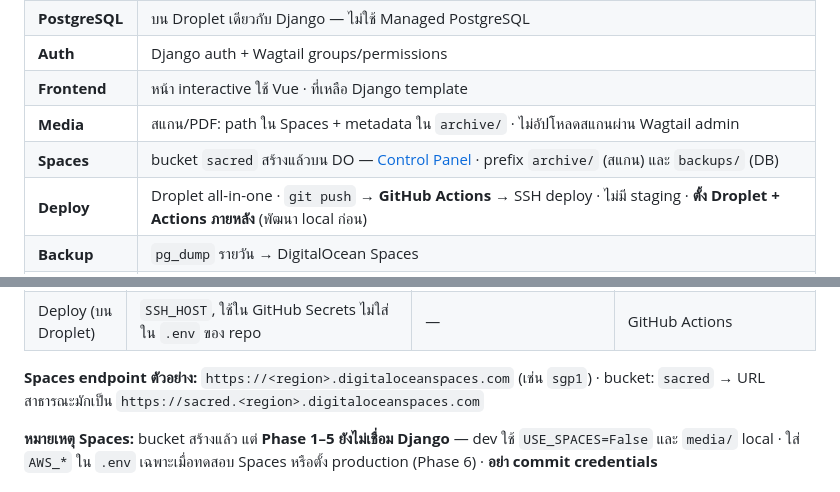
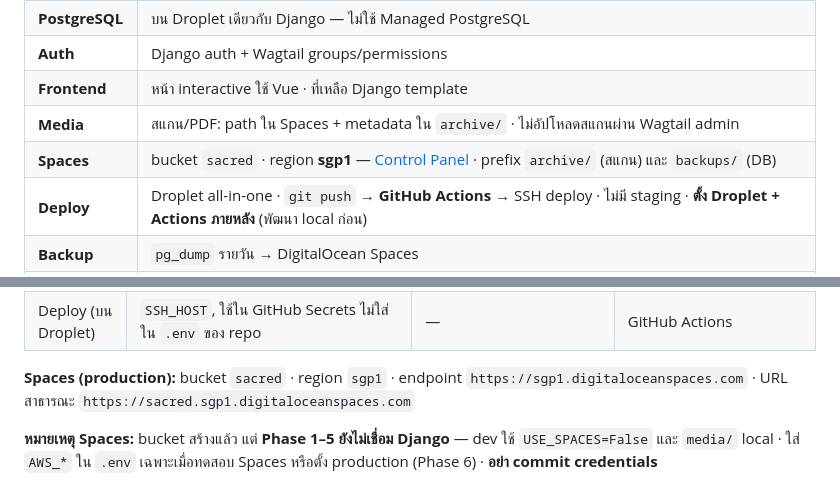
Before and after one commit to ptipitaka/hall.tptk.org, a Markdown page: docs/development_guide.md, 2 parts joined by grey strips. Rendered like a GitHub page.

Commit message:
docs: record Spaces sacred region sgp1
Co-authored-by: Cursor <cursoragent@cursor.com>

```diff
--- a/docs/development_guide.md
+++ b/docs/development_guide.md
@@ -64,7 +64,7 @@
 | **Auth**          | Django auth + Wagtail groups/permissions                                          |
 | **Frontend**      | หน้า interactive ใช้ Vue · ที่เหลือ Django template                               |
 | **Media**         | สแกน/PDF: path ใน Spaces + metadata ใน `archive/` · ไม่อัปโหลดสแกนผ่าน Wagtail admin |
-| **Spaces**        | bucket `sacred` สร้างแล้วบน DO — [Control Panel](https://cloud.digitalocean.com/spaces/sacred) · prefix `archive/` (สแกน) และ `backups/` (DB) |
+| **Spaces**        | bucket `sacred` · region **sgp1** — [Control Panel](https://cloud.digitalocean.com/spaces/sacred) · prefix `archive/` (สแกน) และ `backups/` (DB) |
 | **Deploy**        | Droplet all-in-one · `git push` → **GitHub Actions** → SSH deploy · ไม่มี staging · **ตั้ง Droplet + Actions ภายหลัง** (พัฒนา local ก่อน) |
 | **Backup**        | `pg_dump` รายวัน → DigitalOcean Spaces                                            |
 | **Import ข้อมูล** | Django management commands / scripts ใน repo                                      |
@@ -157,7 +157,7 @@ docker compose up --build
 | Deploy (บน Droplet) | `SSH_HOST`, ใช้ใน GitHub Secrets ไม่ใส่ใน `.env` ของ repo                                      | —                            | GitHub Actions              |
 
 
-**Spaces endpoint ตัวอย่าง:** `https://<region>.digitaloceanspaces.com` (เช่น `sgp1`) · bucket: `sacred` → URL สาธารณะมักเป็น `https://sacred.<region>.digitaloceanspaces.com`
+**Spaces (production):** bucket `sacred` · region `sgp1` · endpoint `https://sgp1.digitaloceanspaces.com` · URL สาธารณะ `https://sacred.sgp1.digitaloceanspaces.com`
 
 **หมายเหตุ Spaces:** bucket สร้างแล้ว แต่ **Phase 1–5 ยังไม่เชื่อม Django** — dev ใช้ `USE_SPACES=False` และ `media/` local · ใส่ `AWS_*` ใน `.env` เฉพาะเมื่อทดสอบ Spaces หรือตั้ง production (Phase 6) · **อย่า commit credentials**
 
```
Also changed, not shown: docs/step_by_step.md (+3 -3 lines).
